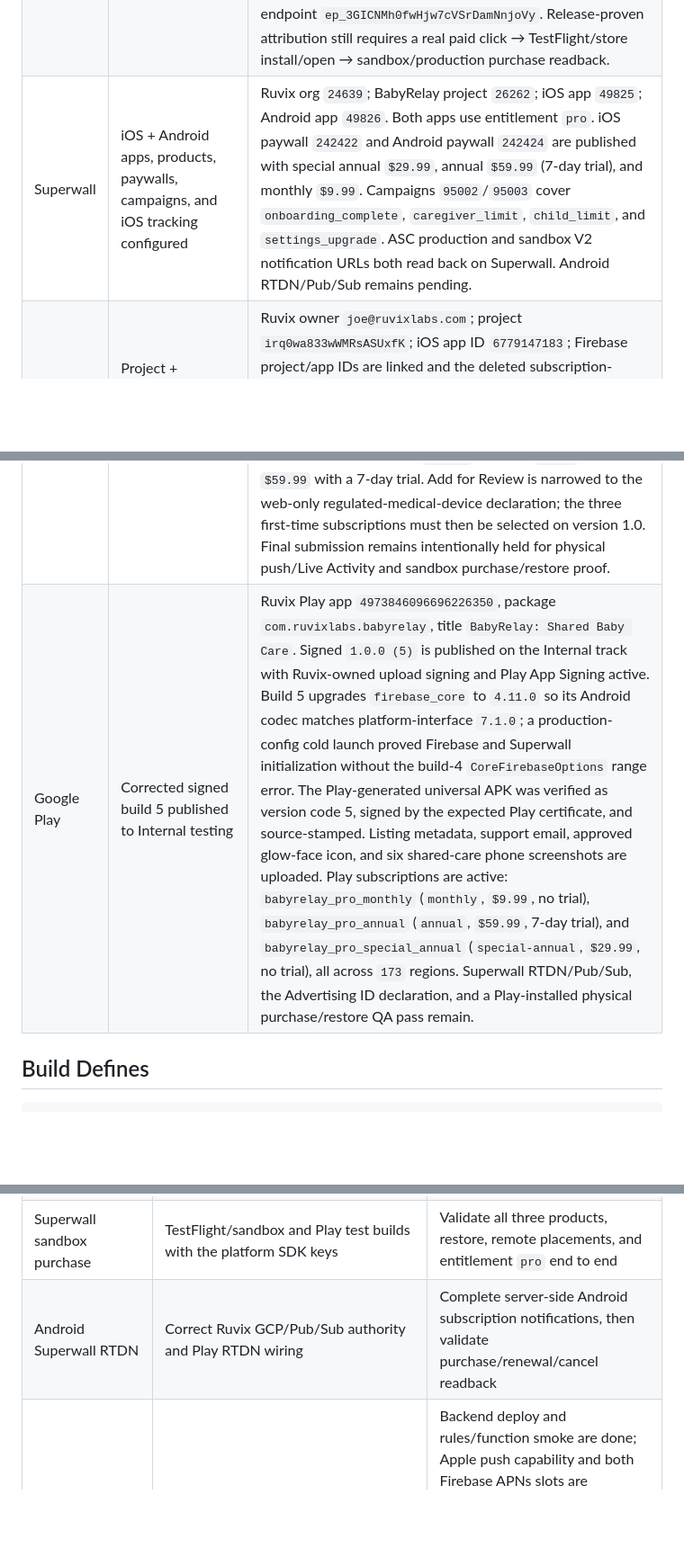
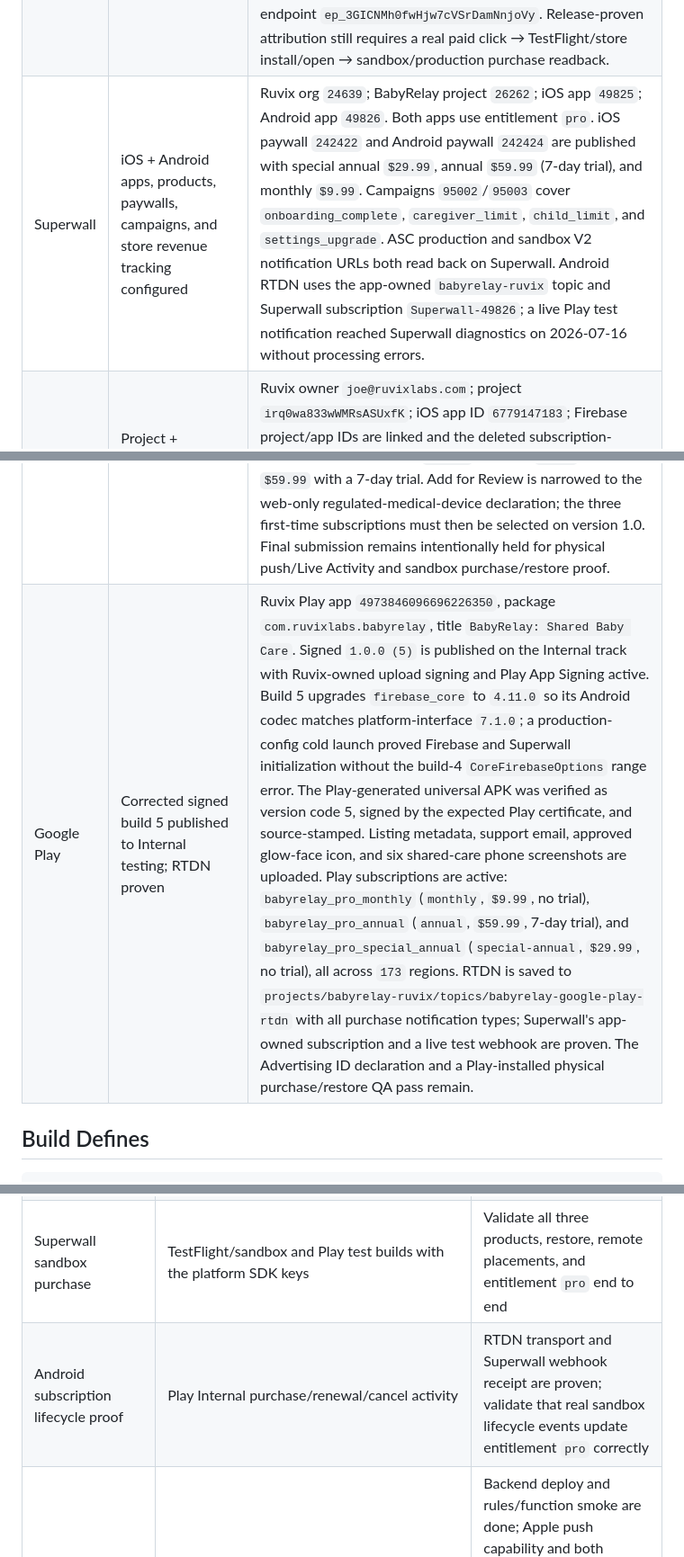
Before and after one commit to RuvixLabs/BabyRelay, a Markdown page: docs/production-readiness.md, 3 parts joined by grey strips. Shown at 90% size. Drawn GitHub-style; blank space fills up the shorter version.

```diff
--- a/docs/production-readiness.md
+++ b/docs/production-readiness.md
@@ -74,10 +74,10 @@ Provider creation status is tracked in `docs/provider-setup.md`.
 |---|---|---|
 | Firebase | Live optimized sync + hardened remote-sleep backend smoke passed; iOS APNs and App Hosting configured | Project `babyrelay-ruvix`; iOS app `com.ruvixlabs.babyrelay`; Android app `com.ruvixlabs.babyrelay` / `1:500197010265:android:cf90d1f6dc5b788a287a48`; Web app `1:500197010265:web:d6c4297117240e90287a48`; App Hosting backend `babyrelay-web` is live at `babyrelay-web--babyrelay-ruvix.us-central1.hosted.app`. Ruvix-owned custom domain `ourbabyrelay.com` is attached with active ownership and TLS. Firestore `(default)` is in `nam5`; plist and `google-services.json` are bundled in the platform targets. Anonymous Auth is enabled. Firestore rules are deployed as ruleset `22a5e94c-4d73-433e-a5d5-d71b9537f7f3`. Cloud Function `onSleepEventWritten` is active as Gen 2 Node.js 22 revision `onsleepeventwritten-00003-pon` in `us-central1`, with its Eventarc trigger preserved in `nam5`. A 2026-07-09 two-user release smoke proved invite join, device/activity collection listing, caregiver self-leave, post-leave member-only denial, a sleep-event trigger, two Cloud Run `200` requests, and synthetic cleanup. The Ruvix APNs auth key is configured in both development and production FCM slots for the exact BabyRelay iOS app. |
 | AppRefer | Foundation configured; Superwall webhook linked | App `app_16e4ca28f81`; link `babyrelay-meta`; live/test SDK keys stored in `mc-vault`; SDK enabled. Canonical App Store and Play destinations are configured. Valid deferred `invite_code` attribution opens the prefilled Join screen and remains pending across relaunch until joined/dismissed; the handled cached attribution is then suppressed. Superwall integration reads connected, uses an encrypted app-scoped secret, and receives nine subscription lifecycle event types at endpoint `ep_3GICNMh0fwHjw7cVSrDamNnjoVy`. Release-proven attribution still requires a real paid click → TestFlight/store install/open → sandbox/production purchase readback. |
-| Superwall | iOS + Android apps, products, paywalls, campaigns, and iOS tracking configured | Ruvix org `24639`; BabyRelay project `26262`; iOS app `49825`; Android app `49826`. Both apps use entitlement `pro`. iOS paywall `242422` and Android paywall `242424` are published with special annual `$29.99`, annual `$59.99` (7-day trial), and monthly `$9.99`. Campaigns `95002`/`95003` cover `onboarding_complete`, `caregiver_limit`, `child_limit`, and `settings_upgrade`. ASC production and sandbox V2 notification URLs both read back on Superwall. Android RTDN/Pub/Sub remains pending. |
+| Superwall | iOS + Android apps, products, paywalls, campaigns, and store revenue tracking configured | Ruvix org `24639`; BabyRelay project `26262`; iOS app `49825`; Android app `49826`. Both apps use entitlement `pro`. iOS paywall `242422` and Android paywall `242424` are published with special annual `$29.99`, annual `$59.99` (7-day trial), and monthly `$9.99`. Campaigns `95002`/`95003` cover `onboarding_complete`, `caregiver_limit`, `child_limit`, and `settings_upgrade`. ASC production and sandbox V2 notification URLs both read back on Superwall. Android RTDN uses the app-owned `babyrelay-ruvix` topic and Superwall subscription `Superwall-49826`; a live Play test notification reached Superwall diagnostics on 2026-07-16 without processing errors. |
 | AppStore Co-Pilot | Project + subscription catalog/legal docs/screenshots synced | Ruvix owner `joe@ruvixlabs.com`; project `irq0wa833wWMRsASUxfK`; iOS app ID `6779147183`; Firebase project/app IDs are linked and the deleted subscription-provider project link has been cleared. Ruvix account-level App Store credentials exist. ASC subscription group `22150100` and all three products are synced into Co-Pilot. Privacy Policy and Terms of Service are published, Support URL is `https://ruvixlabs.com`, and the approved v3 `gpt-image-2` screenshots are staged. |
 | App Store Connect | Build valid, attached, and internally testing; web-only declarations remain | App ID `6779147183`, name `BabyRelay: Shared Baby Care`, SKU `BabyRelay`; editable version `1.0` is in `PREPARE_FOR_SUBMISSION`. Signed build `1.0 (3)` (`59a88169-b775-4a97-aa98-50977cbccaad`) is Apple `VALID`, attached to version 1.0, and `IN_BETA_TESTING` in `BabyRelay Internal`; TestFlight validation is clean. Metadata, six `1320x2868` screenshots, categories, `4+` age rating, content rights, published privacy nutrition, review contact/notes, free app price, and 175-territory availability are complete. All three subscriptions are `READY_TO_SUBMIT` and priced in all 175 territories: special annual `$29.99`, monthly `$9.99`, annual `$59.99` with a 7-day trial. Add for Review is narrowed to the web-only regulated-medical-device declaration; the three first-time subscriptions must then be selected on version 1.0. Final submission remains intentionally held for physical push/Live Activity and sandbox purchase/restore proof. |
-| Google Play | Corrected signed build 5 published to Internal testing | Ruvix Play app `4973846096696226350`, package `com.ruvixlabs.babyrelay`, title `BabyRelay: Shared Baby Care`. Signed `1.0.0 (5)` is published on the Internal track with Ruvix-owned upload signing and Play App Signing active. Build 5 upgrades `firebase_core` to `4.11.0` so its Android codec matches platform-interface `7.1.0`; a production-config cold launch proved Firebase and Superwall initialization without the build-4 `CoreFirebaseOptions` range error. The Play-generated universal APK was verified as version code 5, signed by the expected Play certificate, and source-stamped. Listing metadata, support email, approved glow-face icon, and six shared-care phone screenshots are uploaded. Play subscriptions are active: `babyrelay_pro_monthly` (`monthly`, `$9.99`, no trial), `babyrelay_pro_annual` (`annual`, `$59.99`, 7-day trial), and `babyrelay_pro_special_annual` (`special-annual`, `$29.99`, no trial), all across `173` regions. Superwall RTDN/Pub/Sub, the Advertising ID declaration, and a Play-installed physical purchase/restore QA pass remain. |
+| Google Play | Corrected signed build 5 published to Internal testing; RTDN proven | Ruvix Play app `4973846096696226350`, package `com.ruvixlabs.babyrelay`, title `BabyRelay: Shared Baby Care`. Signed `1.0.0 (5)` is published on the Internal track with Ruvix-owned upload signing and Play App Signing active. Build 5 upgrades `firebase_core` to `4.11.0` so its Android codec matches platform-interface `7.1.0`; a production-config cold launch proved Firebase and Superwall initialization without the build-4 `CoreFirebaseOptions` range error. The Play-generated universal APK was verified as version code 5, signed by the expected Play certificate, and source-stamped. Listing metadata, support email, approved glow-face icon, and six shared-care phone screenshots are uploaded. Play subscriptions are active: `babyrelay_pro_monthly` (`monthly`, `$9.99`, no trial), `babyrelay_pro_annual` (`annual`, `$59.99`, 7-day trial), and `babyrelay_pro_special_annual` (`special-annual`, `$29.99`, no trial), all across `173` regions. RTDN is saved to `projects/babyrelay-ruvix/topics/babyrelay-google-play-rtdn` with all purchase notification types; Superwall's app-owned subscription and a live test webhook are proven. The Advertising ID declaration and a Play-installed physical purchase/restore QA pass remain. |
 
 ## Build Defines
 
@@ -106,7 +106,7 @@ the website fallback and is not a mobile build define.
 | In-app two-device join smoke | Manual device/TestFlight session or simulator UI automation that can tap/type into Flutter | Backend client smoke has passed live Auth/Firestore rules against the optimized subcollection model. Still worth confirming the exact invite-code UI flow end to end in a running app. |
 | Universal/deep links | The Next.js fallback and Ruvix-owned `ourbabyrelay.com` domain are live on Firebase App Hosting. `/.well-known/apple-app-site-association` limits iOS handling to `/join/*`; `/join/<code>` validates the code and forwards first installs through AppRefer with `invite_code=<code>`. The Android association uses the Play App Signing certificate. Root, join, AASA, and Asset Links endpoints returned direct HTTP `200` responses with correct content types and no host redirect after rollout `build-2026-07-15-001`. | Join links open the installed app directly; first installs recover the prefilled invite after the store handoff |
 | Superwall sandbox purchase | TestFlight/sandbox and Play test builds with the platform SDK keys | Validate all three products, restore, remote placements, and entitlement `pro` end to end |
-| Android Superwall RTDN | Correct Ruvix GCP/Pub/Sub authority and Play RTDN wiring | Complete server-side Android subscription notifications, then validate purchase/renewal/cancel readback |
+| Android subscription lifecycle proof | Play Internal purchase/renewal/cancel activity | RTDN transport and Superwall webhook receipt are proven; validate that real sandbox lifecycle events update entitlement `pro` correctly |
 | Remote sleep push delivery | TestFlight/physical iPhone and Android push smoke with real device tokens | Backend deploy and rules/function smoke are done; Apple push capability and both Firebase APNs slots are configured. Remaining proof is real owner sleep start/end waking the caregiver lock-screen Live Activity and Android ongoing notification without opening the caregiver app. |
 | AppRefer paid-path proof | Real paid click and physical/TestFlight install/open/purchase | Store destinations, SDK key injection, Superwall identity bridge, and webhook are configured; read back the complete click → install/open → purchase join before paid acquisition. |
 | ASC web-only completion | Reauthenticate the registered Ruvix ASC browser profile | Set regulated medical device to `No`, select all three first-time subscriptions on version 1.0, and add the version to the draft review submission. Do not press final Submit until physical QA passes. |
```
Also changed, not shown: docs/provider-setup.md (+15 -2 lines).
